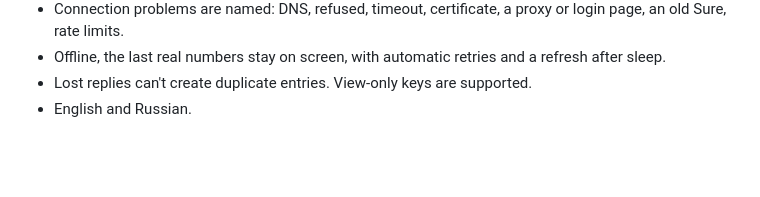
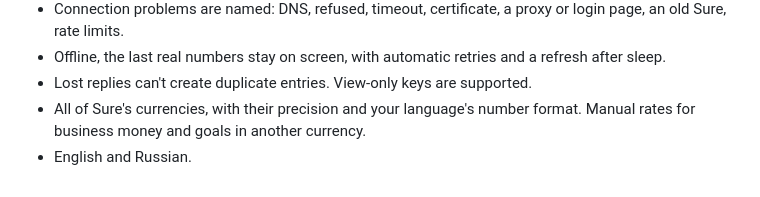
Before and after one commit to andreiyurik/omarchy-sure-bar, a Markdown page: CHANGELOG.md, the part around the change. Drawn GitHub-style; blank space fills up the shorter version.

```diff
--- a/CHANGELOG.md
+++ b/CHANGELOG.md
@@ -15,4 +15,5 @@ First public release.
 - Connection problems are named: DNS, refused, timeout, certificate, a proxy or login page, an old Sure, rate limits.
 - Offline, the last real numbers stay on screen, with automatic retries and a refresh after sleep.
 - Lost replies can't create duplicate entries. View-only keys are supported.
+- All of Sure's currencies, with their precision and your language's number format. Manual rates for business money and goals in another currency.
 - English and Russian.
```
Also changed, not shown: README.md (+16 -2 lines), preview.png.
